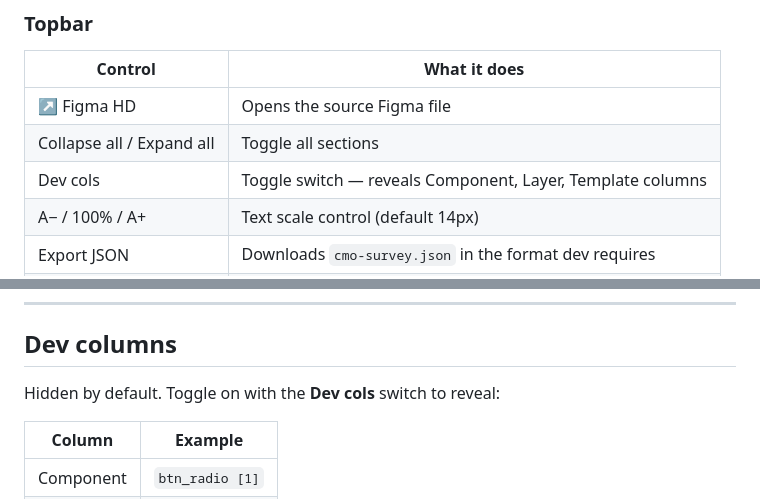
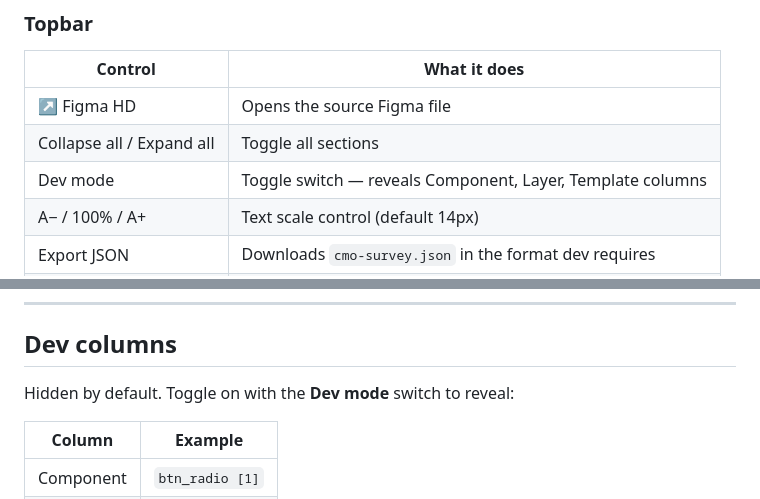
Before and after one commit to krunchy2000/cmo-survey-review, a Markdown page: README.md, 2 parts joined by grey strips. GitHub-like rendering.

```diff
--- a/README.md
+++ b/README.md
@@ -50,7 +49,7 @@ PNG filenames match Figma frame numbers exactly. Export them directly from the F
 |---|---|
 | ↗ Figma HD | Opens the source Figma file |
 | Collapse all / Expand all | Toggle all sections |
-| Dev cols | Toggle switch — reveals Component, Layer, Template columns |
+| Dev mode | Toggle switch — reveals Component, Layer, Template columns |
 | A− / 100% / A+ | Text scale control (default 14px) |
 | Export JSON | Downloads `cmo-survey.json` in the format dev requires |
 | ⬇ Save file | Exports versioned HTML with all state baked in |
@@ -130,7 +129,7 @@ PNG filenames match Figma frame numbers exactly. Export them directly from the F
 
 ## Dev columns
 
-Hidden by default. Toggle on with the **Dev cols** switch to reveal:
+Hidden by default. Toggle on with the **Dev mode** switch to reveal:
 
 | Column | Example |
 |---|---|
```
Also changed, not shown: other parts of README.md (+0 -1 lines).
